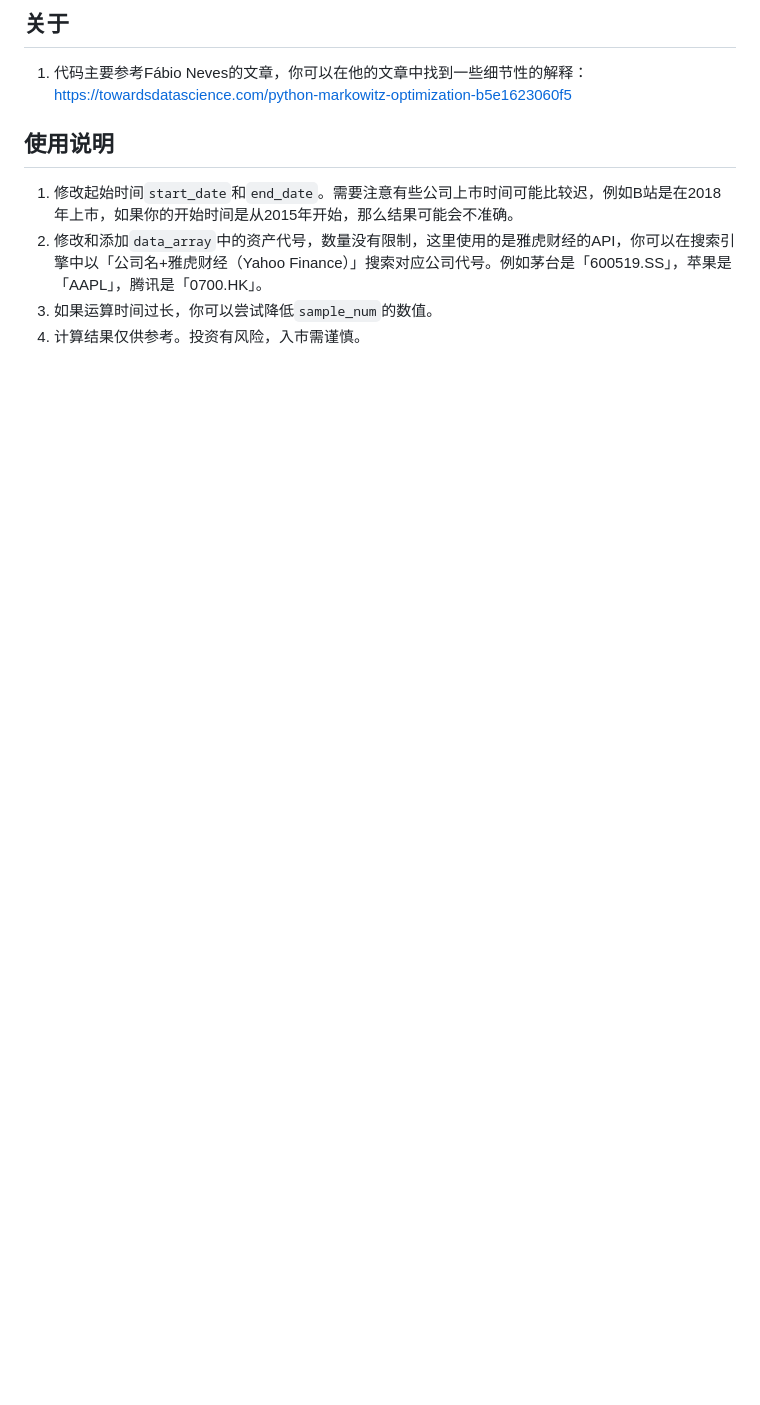
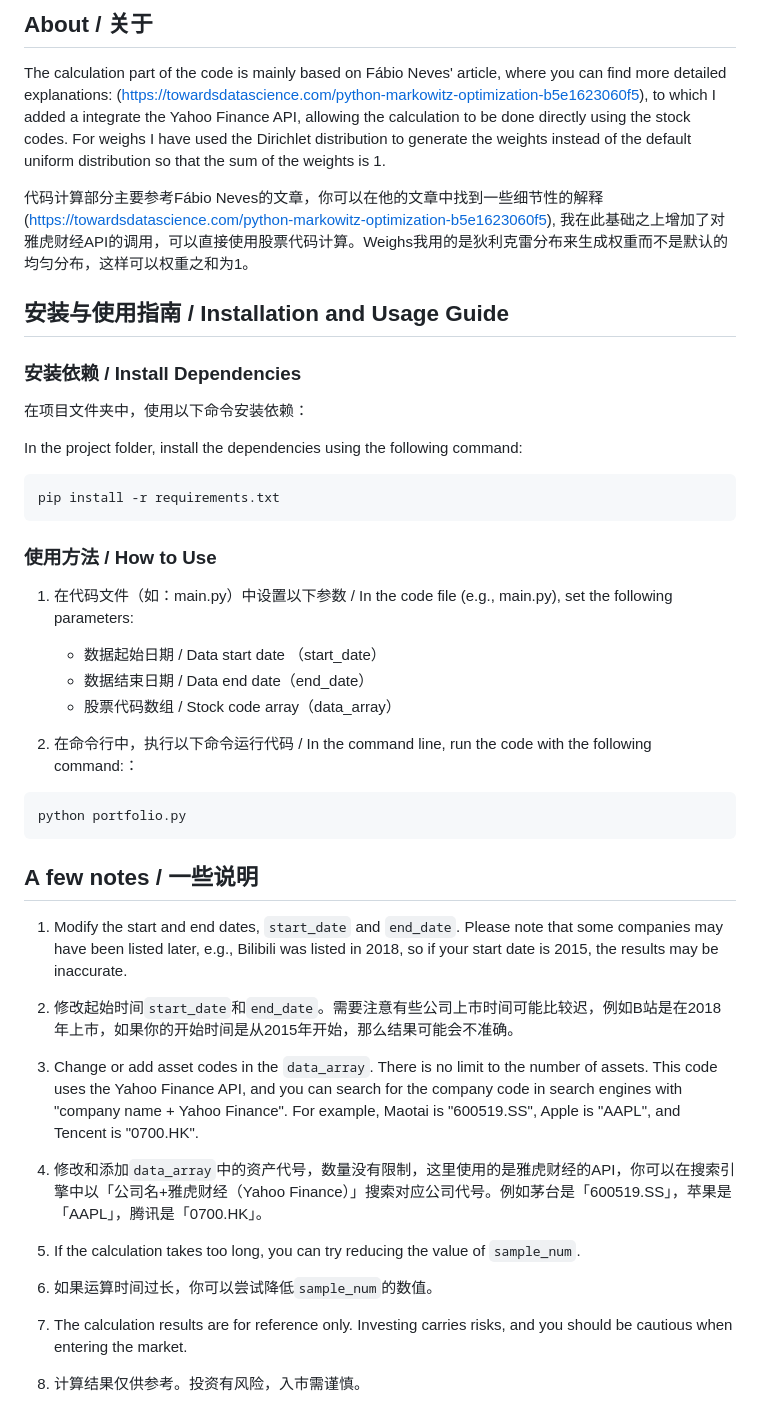
Before and after one commit to ForestLinSen/finance, a Markdown page: README.md, the part around one of its changes. Rendered like a GitHub page; blank space fills up the shorter version.

Commit message:
Distribution and README updated

````diff
--- a/README.md
+++ b/README.md
@@ -1,9 +1,42 @@
-## 关于
-1. 代码主要参考Fábio Neves的文章，你可以在他的文章中找到一些细节性的解释：https://towardsdatascience.com/python-markowitz-optimization-b5e1623060f5
+## About / 关于
+The calculation part of the code is mainly based on Fábio Neves' article, where you can find more detailed explanations: (https://towardsdatascience.com/python-markowitz-optimization-b5e1623060f5), to which I added a integrate the Yahoo Finance API, allowing the calculation to be done directly using the stock codes. For weighs I have used the Dirichlet distribution to generate the weights instead of the default uniform distribution so that the sum of the weights is 1.
 
-## 使用说明
+代码计算部分主要参考Fábio Neves的文章，你可以在他的文章中找到一些细节性的解释(https://towardsdatascience.com/python-markowitz-optimization-b5e1623060f5), 我在此基础之上增加了对雅虎财经API的调用，可以直接使用股票代码计算。Weighs我用的是狄利克雷分布来生成权重而不是默认的均匀分布，这样可以权重之和为1。
+
+## 安装与使用指南 / Installation and Usage Guide
+
+### 安装依赖 / Install Dependencies
+
+在项目文件夹中，使用以下命令安装依赖：
+
+In the project folder, install the dependencies using the following command:
+
+```
+pip install -r requirements.txt
+```
+
+### 使用方法 / How to Use
+1. 在代码文件（如：main.py）中设置以下参数 / In the code file (e.g., main.py), set the following parameters:
+    - 数据起始日期 / Data start date （start_date）
+    - 数据结束日期 / Data end date（end_date）
+    - 股票代码数组 / Stock code array（data_array）
+
+2. 在命令行中，执行以下命令运行代码 / In the command line, run the code with the following command:：
+
+```
+python portfolio.py
+```
+
+## A few notes / 一些说明
+1. Modify the start and end dates, `start_date` and `end_date`. Please note that some companies may have been listed later, e.g., Bilibili was listed in 2018, so if your start date is 2015, the results may be inaccurate.
 1. 修改起始时间`start_date`和`end_date`。需要注意有些公司上市时间可能比较迟，例如B站是在2018年上市，如果你的开始时间是从2015年开始，那么结果可能会不准确。
+
+2. Change or add asset codes in the `data_array`. There is no limit to the number of assets. This code uses the Yahoo Finance API, and you can search for the company code in search engines with "company name + Yahoo Finance". For example, Maotai is "600519.SS", Apple is "AAPL", and Tencent is "0700.HK".
 2. 修改和添加`data_array`中的资产代号，数量没有限制，这里使用的是雅虎财经的API，你可以在搜索引擎中以「公司名+雅虎财经（Yahoo Finance）」搜索对应公司代号。例如茅台是「600519.SS」，苹果是「AAPL」，腾讯是「0700.HK」。
+
+3. If the calculation takes too long, you can try reducing the value of `sample_num`.
 3. 如果运算时间过长，你可以尝试降低`sample_num`的数值。
+
+4. The calculation results are for reference only. Investing carries risks, and you should be cautious when entering the market.
 4. 计算结果仅供参考。投资有风险，入市需谨慎。
 
````
Also changed, not shown: other parts of README.md (+1 -1 lines), screenshots/graph.png, 2 other files.
